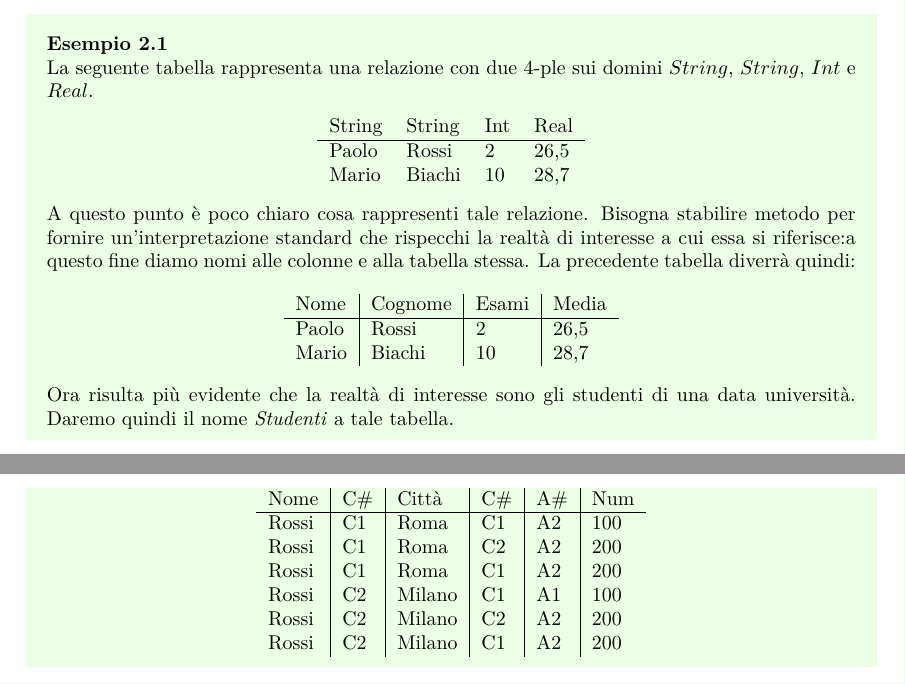
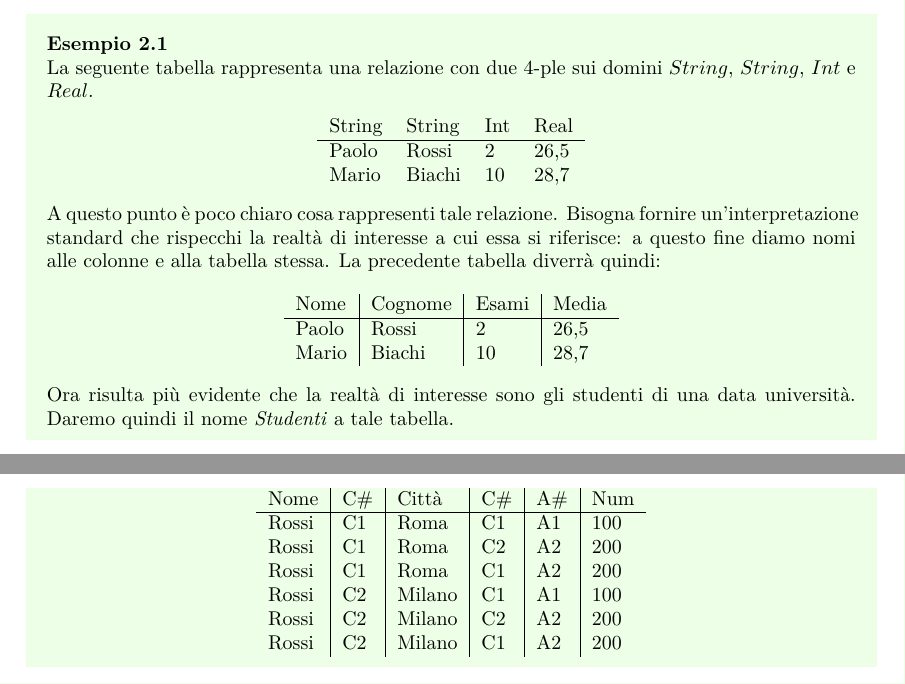
Before and after one commit to dipietrantonio/uni_database_appunti, a LaTeX document (main.tex, which reads algebra_relazionale.tex, modello_relazionale.tex): two parts of pages 6 and 9 of 54, joined at a grey line, cut so that both start at the same text. Compiled offline with pdfLaTeX.

Commit message:
correzione errori nella perte di algebra relazionale

```diff
--- a/algebra_relazionale.tex
+++ b/algebra_relazionale.tex
@@ -159,7 +159,7 @@ che chiameremo per convenienza $Risultato$:
  \begin{tabular}{l|l|l|l|l|l}
   Nome & C\# & Città & C\# & A\# & Num\\
   \hline
-  Rossi & C1 & Roma & C1 & A2 & 100\\
+  Rossi & C1 & Roma & C1 & A1 & 100\\
   Rossi & C1 & Roma & C2 & A2 & 200\\
   Rossi & C1 & Roma & C1 & A2 & 200\\
   Rossi & C2 & Milano & C1 & A1 & 100\\
--- a/modello_relazionale.tex
+++ b/modello_relazionale.tex
@@ -24,9 +24,9 @@ $Int$ e $Real$.
     Mario & Biachi & 10 & 28,7
   \end{tabular}
  \end{center}
- A questo punto è poco chiaro cosa rappresenti tale relazione. Bisogna stabilire metodo per
+ A questo punto è poco chiaro cosa rappresenti tale relazione. Bisogna
  fornire un'interpretazione standard che rispecchi la realtà di interesse a cui essa si
- riferisce:a questo fine diamo nomi alle colonne e alla tabella stessa. La precedente tabella
+ riferisce: a questo fine diamo nomi alle colonne e alla tabella stessa. La precedente tabella
  diverrà quindi:
 
 \begin{center}
```
Also changed, not shown: main.pdf, algebra_relazionale.tex (4 more changed lines).
